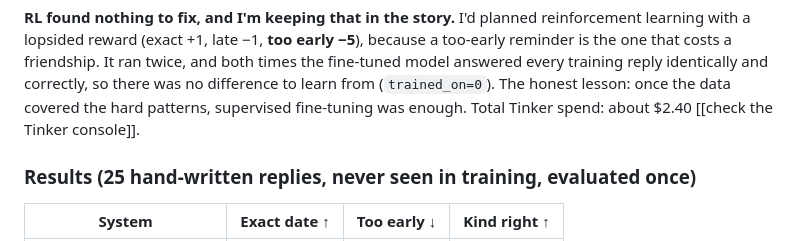
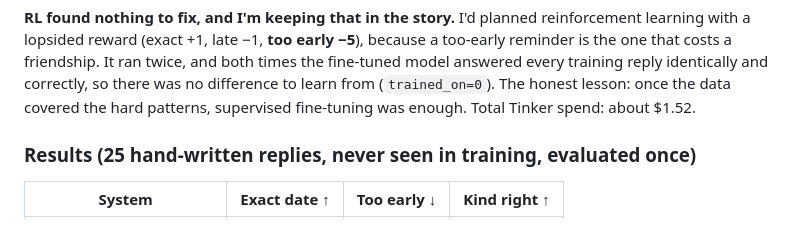
Before and after one commit to derbyps/owemygod, a Markdown page: docs/devto-post-draft.md, the part around the change. GitHub-like rendering.

```diff
--- a/docs/devto-post-draft.md
+++ b/docs/devto-post-draft.md
@@ -77,7 +77,7 @@ is the 15th, *tar malam* is today) and retrained. Then we wrote **25 brand-new r
 reward (exact +1, late −1, **too early −5**), because a too-early reminder is the one that costs a friendship. It
 ran twice, and both times the fine-tuned model answered every training reply identically and correctly, so there
 was no difference to learn from (`trained_on=0`). The honest lesson: once the data covered the hard patterns,
-supervised fine-tuning was enough. Total Tinker spend: about $2.40 [[check the Tinker console]].
+supervised fine-tuning was enough. Total Tinker spend: about $1.52.
 
 ### Results (25 hand-written replies, never seen in training, evaluated once)
 
```
Also changed, not shown: README.md (+1 -1 lines), RUNBOOK.md (+1 -1 lines).
